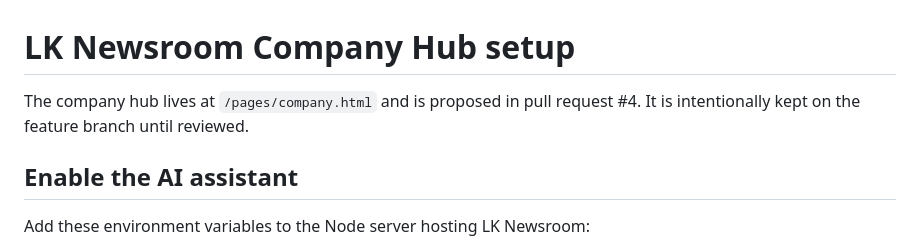
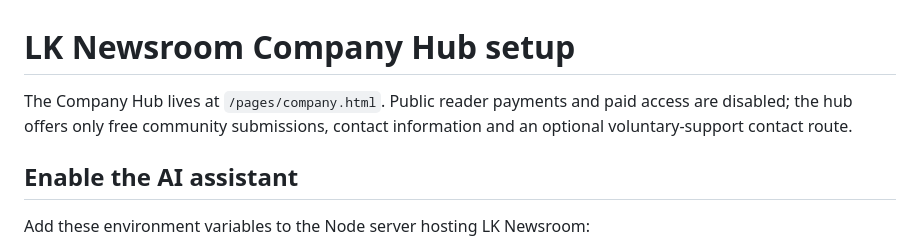
Before and after one commit to lutherking90021mart-del/lk-newsroom, a Markdown page: docs/company-hub-setup.md, the part around the change. Drawn GitHub-style.

Commit message:
Update Company Hub status and payment policy

```diff
--- a/docs/company-hub-setup.md
+++ b/docs/company-hub-setup.md
@@ -1,6 +1,6 @@
 # LK Newsroom Company Hub setup
 
-The company hub lives at `/pages/company.html` and is proposed in pull request #4. It is intentionally kept on the feature branch until reviewed.
+The Company Hub lives at `/pages/company.html`. Public reader payments and paid access are disabled; the hub offers only free community submissions, contact information and an optional voluntary-support contact route.
 
 ## Enable the AI assistant
 
```
